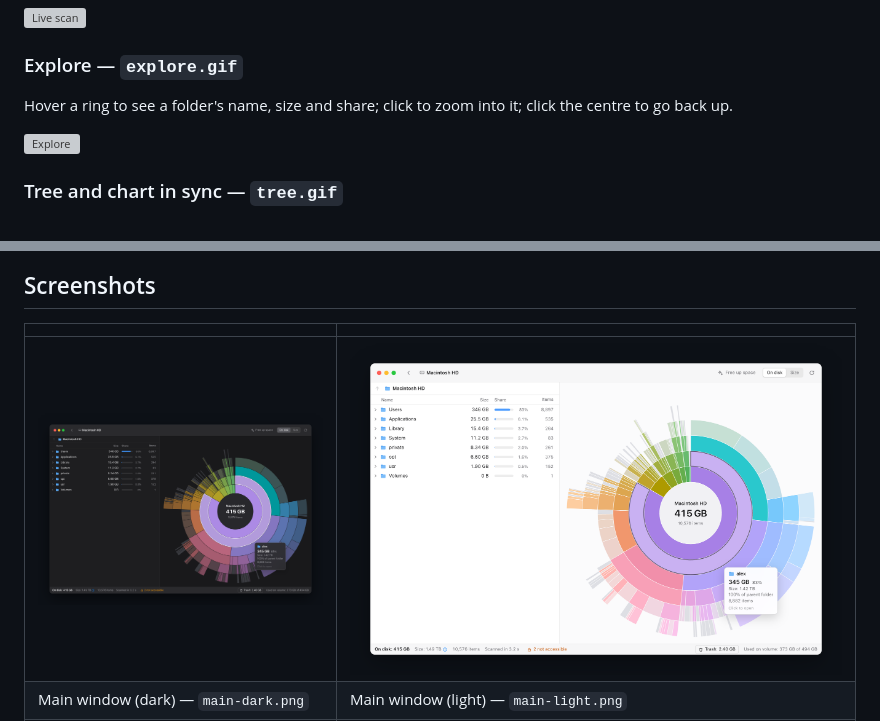
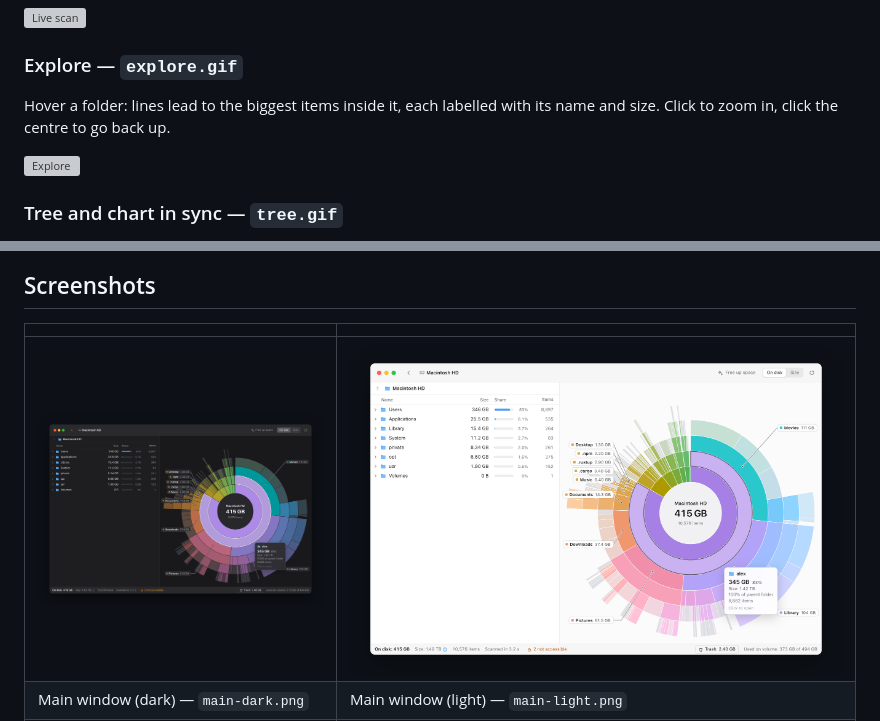
Before and after one commit to wojtekbakun/storagelyzer, a Markdown page: docs/media/GALLERY.md, 2 parts joined by grey strips. GitHub-like rendering; pictures changed too: docs/media/main-dark.png, docs/media/main-light.png; grey boxes are pictures that could not be loaded.

```diff
--- a/docs/media/GALLERY.md
+++ b/docs/media/GALLERY.md
@@ -12,7 +12,7 @@ Pick a disk: the sunburst sweeps in and grows smoothly as the scan finds more, i
 
 ### Explore — `explore.gif`
 
-Hover a ring to see a folder's name, size and share; click to zoom into it; click the centre to go back up.
+Hover a folder: lines lead to the biggest items inside it, each labelled with its name and size. Click to zoom in, click the centre to go back up.
 
 ![Explore](explore.gif)
 
```
Also changed, not shown: README.md (+1 -1 lines), docs/README.pl.md (+2 -1 lines), 6 other files.
